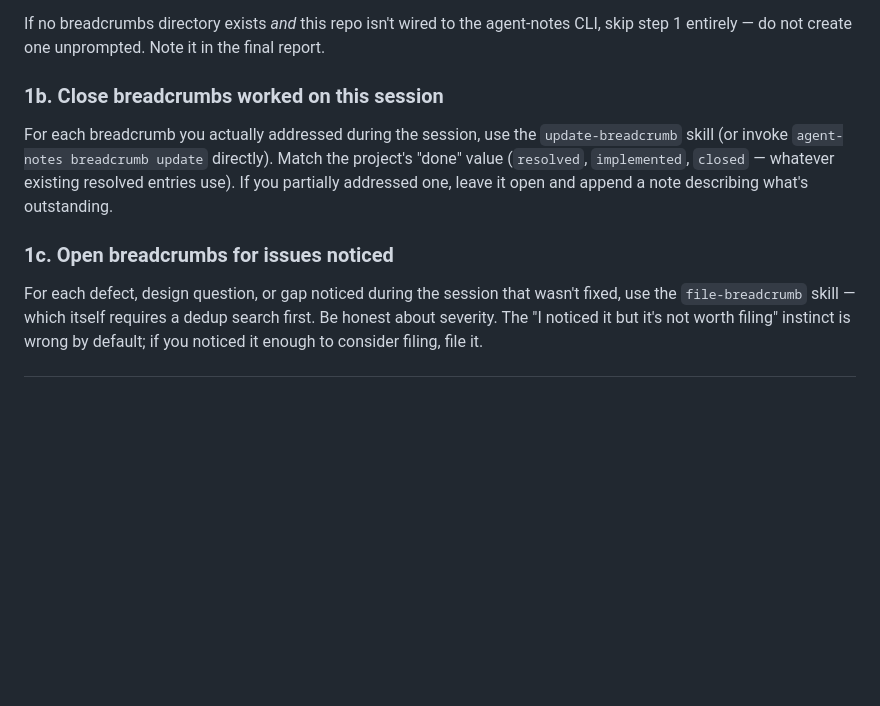
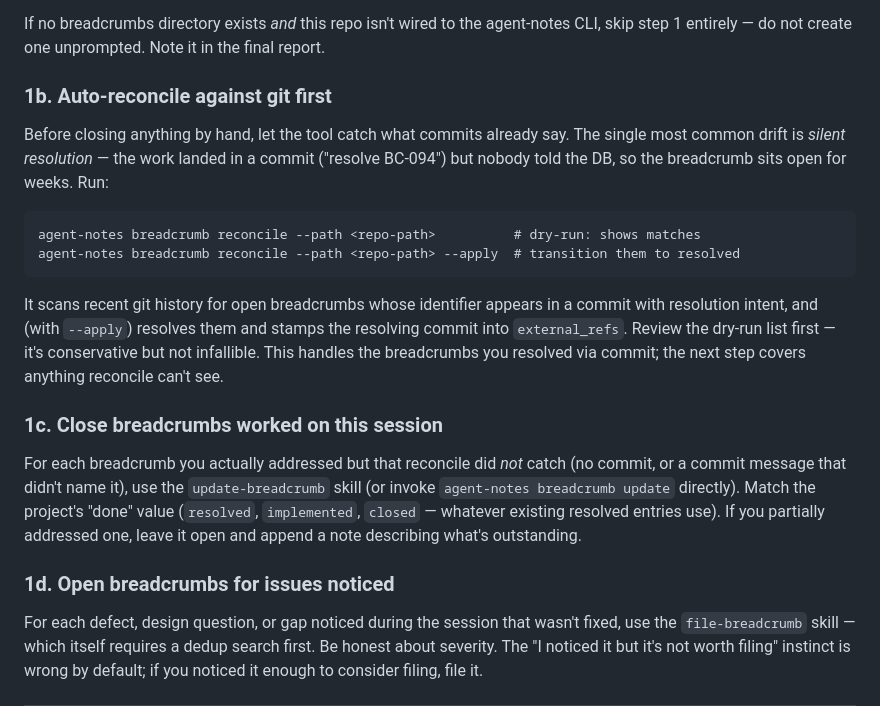
Before and after one commit to hraedon/agent-notes, a Markdown page: skills/end/SKILL.md, the part around the change. Rendered like a GitHub page; blank space fills up the shorter version.

````diff
--- a/skills/end/SKILL.md
+++ b/skills/end/SKILL.md
@@ -23,11 +23,34 @@ Look for a breadcrumbs directory at the repo root, in this order: `breadcrumbs/`
 
 If no breadcrumbs directory exists *and* this repo isn't wired to the agent-notes CLI, skip step 1 entirely — do not create one unprompted. Note it in the final report.
 
-### 1b. Close breadcrumbs worked on this session
+### 1b. Auto-reconcile against git first
 
-For each breadcrumb you actually addressed during the session, use the `update-breadcrumb` skill (or invoke `agent-notes breadcrumb update` directly). Match the project's "done" value (`resolved`, `implemented`, `closed` — whatever existing resolved entries use). If you partially addressed one, leave it open and append a note describing what's outstanding.
+Before closing anything by hand, let the tool catch what commits already say. The
+single most common drift is *silent resolution* — the work landed in a commit
+("resolve BC-094") but nobody told the DB, so the breadcrumb sits open for weeks.
+Run:
 
-### 1c. Open breadcrumbs for issues noticed
+```
+agent-notes breadcrumb reconcile --path <repo-path>          # dry-run: shows matches
+agent-notes breadcrumb reconcile --path <repo-path> --apply  # transition them to resolved
+```
+
+It scans recent git history for open breadcrumbs whose identifier appears in a
+commit with resolution intent, and (with `--apply`) resolves them and stamps the
+resolving commit into `external_refs`. Review the dry-run list first — it's
+conservative but not infallible. This handles the breadcrumbs you resolved via
+commit; the next step covers anything reconcile can't see.
+
+### 1c. Close breadcrumbs worked on this session
+
+For each breadcrumb you actually addressed but that reconcile did *not* catch (no
+commit, or a commit message that didn't name it), use the `update-breadcrumb`
+skill (or invoke `agent-notes breadcrumb update` directly). Match the project's
+"done" value (`resolved`, `implemented`, `closed` — whatever existing resolved
+entries use). If you partially addressed one, leave it open and append a note
+describing what's outstanding.
+
+### 1d. Open breadcrumbs for issues noticed
 
 For each defect, design question, or gap noticed during the session that wasn't fixed, use the `file-breadcrumb` skill — which itself requires a dedup search first. Be honest about severity. The "I noticed it but it's not worth filing" instinct is wrong by default; if you noticed it enough to consider filing, file it.
 
````
Also changed, not shown: skills/start/SKILL.md (+25 -1 lines).
